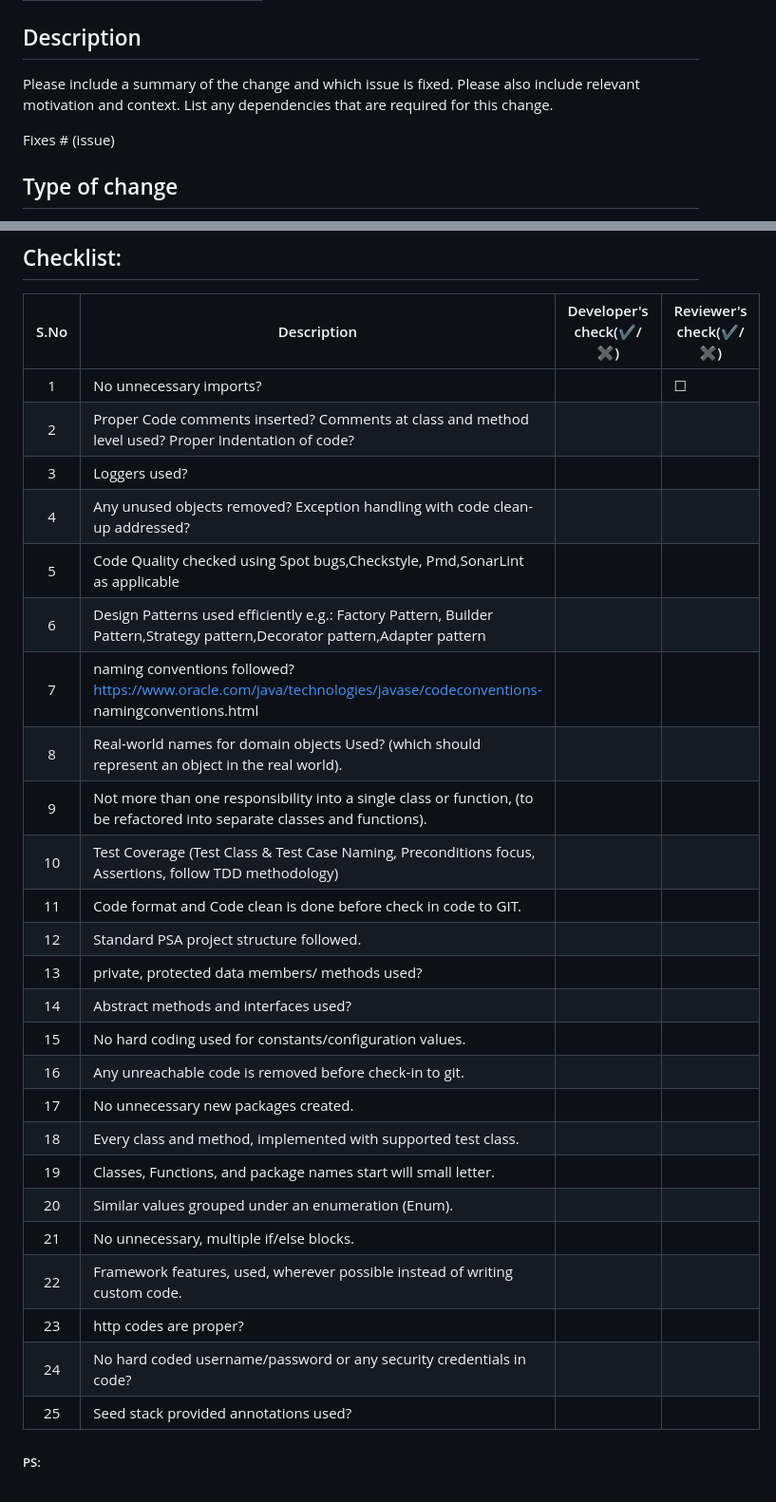
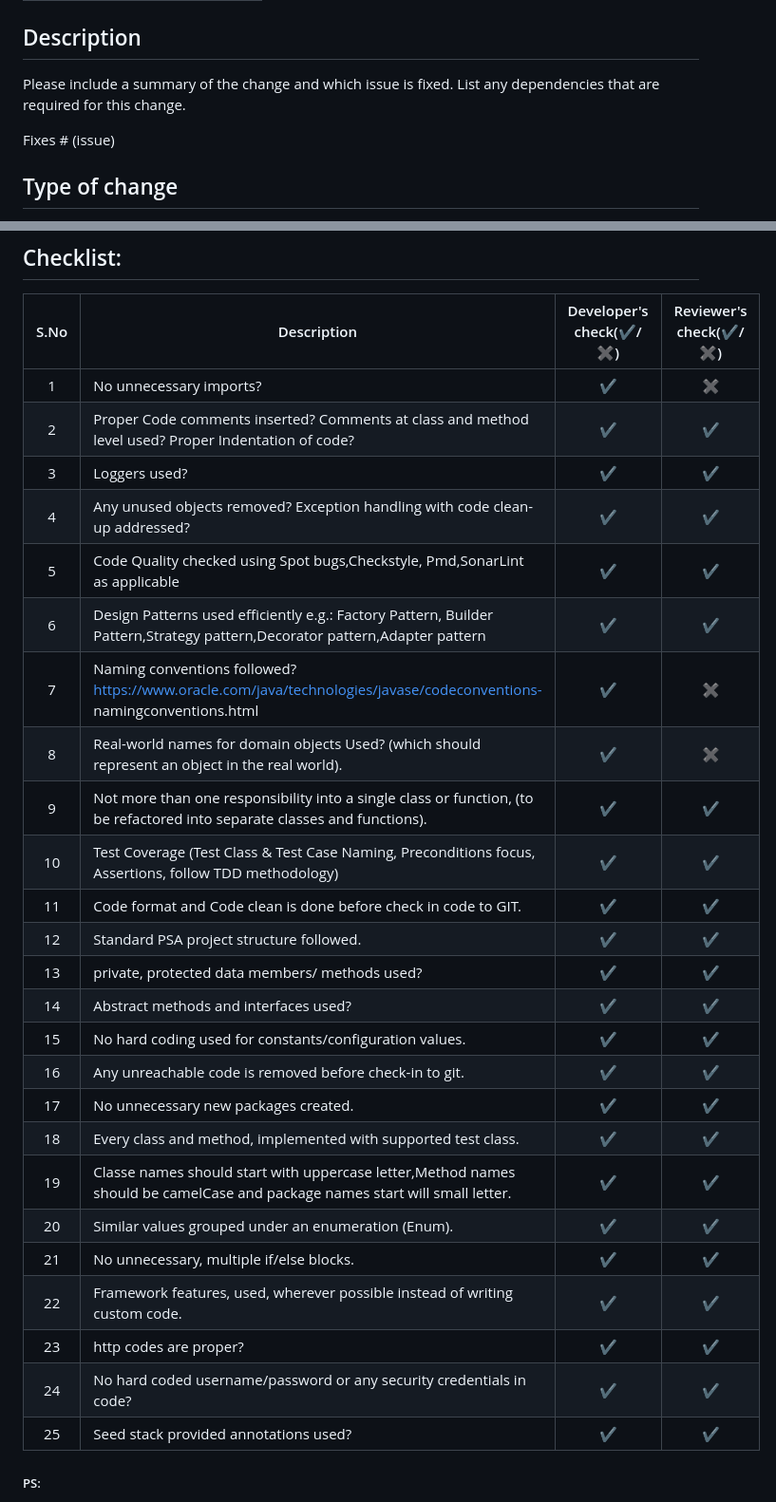
Before and after one commit to manasranjanswain/manasUBSTest, a Markdown page: .github/pull_request_template.md, 2 parts joined by grey strips. Shown at 95% size. Drawn GitHub-style.

```diff
--- a/.github/pull_request_template.md
+++ b/.github/pull_request_template.md
@@ -11,7 +11,7 @@
 
 ## Description
 
-Please include a summary of the change and which issue is fixed. Please also include relevant motivation and context. List any dependencies that are required for this change.
+Please include a summary of the change and which issue is fixed.  List any dependencies that are required for this change.
 
 Fixes # (issue)
 
@@ -27,32 +27,32 @@ Please delete options that are not relevant.
 
 ## Checklist:
 | S.No | Description                                                                                                                | Developer's check(✔️/✖️) | Reviewer's check(✔️/✖️) |
-|:----:|----------------------------------------------------------------------------------------------------------------------------|---------------------|--------------------|
-|   1  | No unnecessary imports?                                                                                                    |     <input type="checkbox" />         |     &#9744;    |
-|   2  | Proper Code comments inserted? Comments at class and  method level used? Proper Indentation of code?                       |                     |                    |
-|   3  | Loggers used?                                                                                                              |                     |                    |
-|   4  | Any unused objects removed? Exception handling with code clean-up addressed?                                               |                     |                    |
-|   5  | Code Quality checked using Spot bugs,Checkstyle, Pmd,SonarLint as applicable                                               |                     |                    |
-|   6  | Design Patterns used efficiently e.g.: Factory Pattern, Builder Pattern,Strategy pattern,Decorator pattern,Adapter pattern |                     |                    |
-|   7  | naming conventions followed?  https://www.oracle.com/java/technologies/javase/codeconventions- namingconventions.html      |                     |                    |
-|   8  | Real-world names for domain objects Used?  (which should represent an object in the real world).                           |                     |                    |
-|   9  | Not more than one responsibility into a single class  or function, (to be refactored into separate classes and functions). |                     |                    |
-|  10  | Test Coverage (Test Class & Test Case Naming,  Preconditions focus, Assertions, follow TDD methodology)                    |                     |                    |
-|  11  | Code format and Code clean is done before check in code to GIT.                                                            |                     |                    |
-|  12  | Standard PSA project structure followed.                                                                                   |                     |                    |
-|  13  | private, protected data members/ methods used?                                                                             |                     |                    |
-|  14  | Abstract methods and interfaces used?                                                                                      |                     |                    |
-|  15  | No hard coding used for constants/configuration values.                                                                    |                     |                    |
-|  16  | Any unreachable code is removed before check-in to git.                                                                    |                     |                    |
-|  17  | No unnecessary new packages created.                                                                                       |                     |                    |
-|  18  | Every class and method, implemented with supported test class.                                                             |                     |                    |
-|  19  | Classes, Functions, and package names start will small letter.                                                             |                     |                    |
-|  20  | Similar values grouped under an enumeration (Enum).                                                                        |                     |                    |
-|  21  | No unnecessary, multiple if/else blocks.                                                                                   |                     |                    |
-|  22  | Framework features, used, wherever possible instead of writing custom code.                                                |                     |                    |
-|  23  | http codes are proper?                                                                                                     |                     |                    |
-|  24  | No hard coded username/password or any security credentials in code?                                                       |                     |                    |
-|  25  | Seed stack provided annotations used?                                                                                      |                     |                    |
+|:----:|----------------------------------------------------------------------------------------------------------------------------|:---------------------:|:--------------------:|
+|   1  | No unnecessary imports?                                                                                                    |      ✔️             |   ✖️      |
+|   2  | Proper Code comments inserted? Comments at class and  method level used? Proper Indentation of code?                       |      ✔️             |   ✔️                  |
+|   3  | Loggers used?                                                                                                              |      ✔️             |   ✔️                |
+|   4  | Any unused objects removed? Exception handling with code clean-up addressed?                                               |      ✔️             |   ✔️                |
+|   5  | Code Quality checked using Spot bugs,Checkstyle, Pmd,SonarLint as applicable                                               |      ✔️             |   ✔️                 |
+|   6  | Design Patterns used efficiently e.g.: Factory Pattern, Builder Pattern,Strategy pattern,Decorator pattern,Adapter pattern |      ✔️             |   ✔️                |
+|   7  | Naming conventions followed?  https://www.oracle.com/java/technologies/javase/codeconventions- namingconventions.html      |      ✔️             |   ✖️                 |
+|   8  | Real-world names for domain objects Used?  (which should represent an object in the real world).                           |      ✔️             |   ✖️                |
+|   9  | Not more than one responsibility into a single class  or function, (to be refactored into separate classes and functions). |      ✔️             |   ✔️                 |
+|  10  | Test Coverage (Test Class & Test Case Naming,  Preconditions focus, Assertions, follow TDD methodology)                    |      ✔️             |   ✔️                 |
+|  11  | Code format and Code clean is done before check in code to GIT.                                                            |      ✔️             |   ✔️                 |
+|  12  | Standard PSA project structure followed.                                                                                   |      ✔️             |   ✔️                 |
+|  13  | private, protected data members/ methods used?                                                                             |      ✔️             |   ✔️                |
+|  14  | Abstract methods and interfaces used?                                                                                      |      ✔️             |   ✔️                 |
+|  15  | No hard coding used for constants/configuration values.                                                                    |      ✔️             |    ✔️                 |
+|  16  | Any unreachable code is removed before check-in to git.                                                                    |      ✔️             |    ✔️                 |
+|  17  | No unnecessary new packages created.                                                                                       |      ✔️             |    ✔️               |
+|  18  | Every class and method, implemented with supported test class.                                                             |      ✔️             |    ✔️                |
+|  19  | Classe names should start with uppercase letter,Method names should be camelCase and package names start will small letter. |     ✔️             |    ✔️                  |
+|  20  | Similar values grouped under an enumeration (Enum).                                                                        |      ✔️             |    ✔️                  |
+|  21  | No unnecessary, multiple if/else blocks.                                                                                   |      ✔️             |    ✔️                  |
+|  22  | Framework features, used, wherever possible instead of writing custom code.                                                |      ✔️             |    ✔️                 |
+|  23  | http codes are proper?                                                                                                     |      ✔️             |    ✔️                |
+|  24  | No hard coded username/password or any security credentials in code?                                                       |      ✔️             |     ✔️                |
+|  25  | Seed stack provided annotations used?                                                                                      |      ✔️             |     ✔️                |
 
 ##### PS:
 + The above checklist has been produced based on the guidelines at https://development.psa-cloud.com.
```
